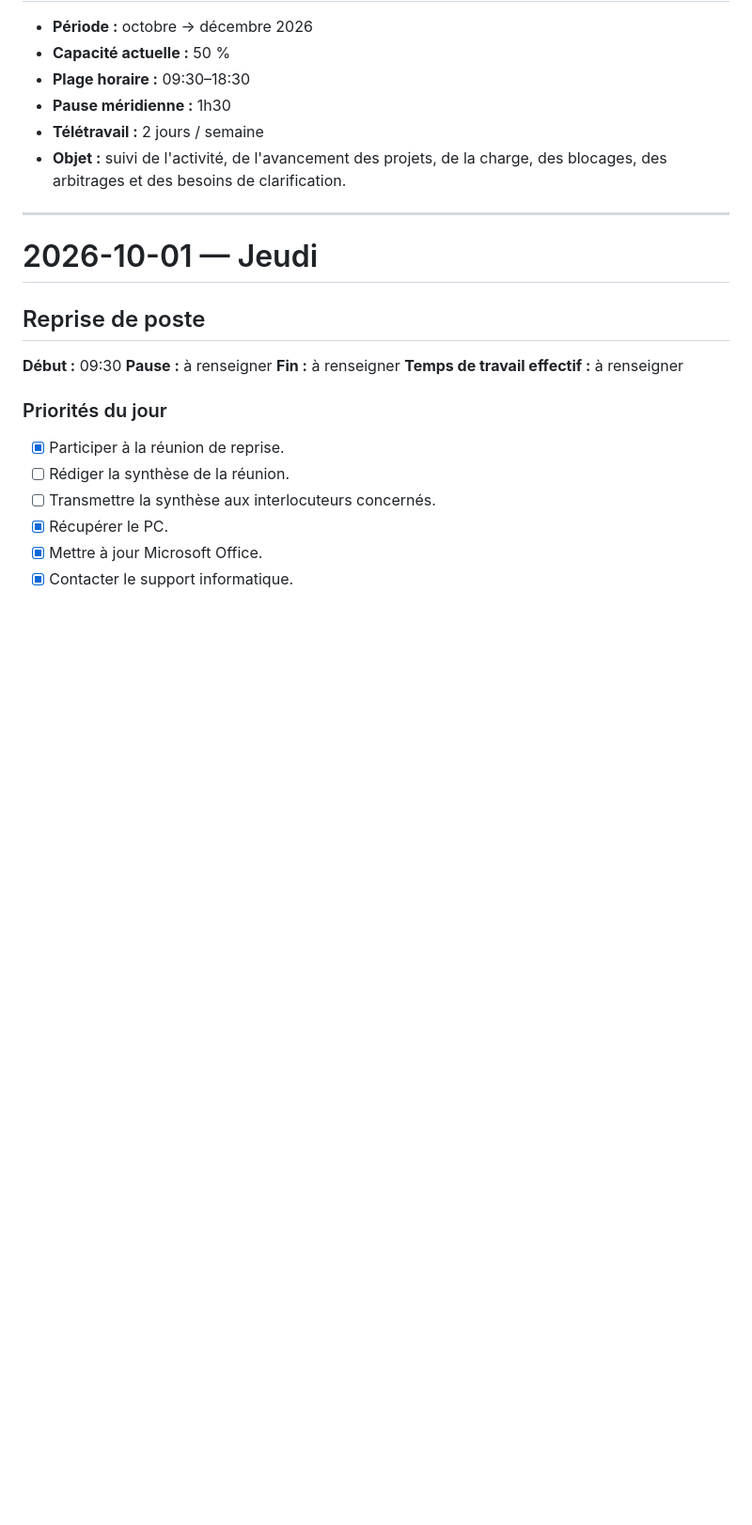
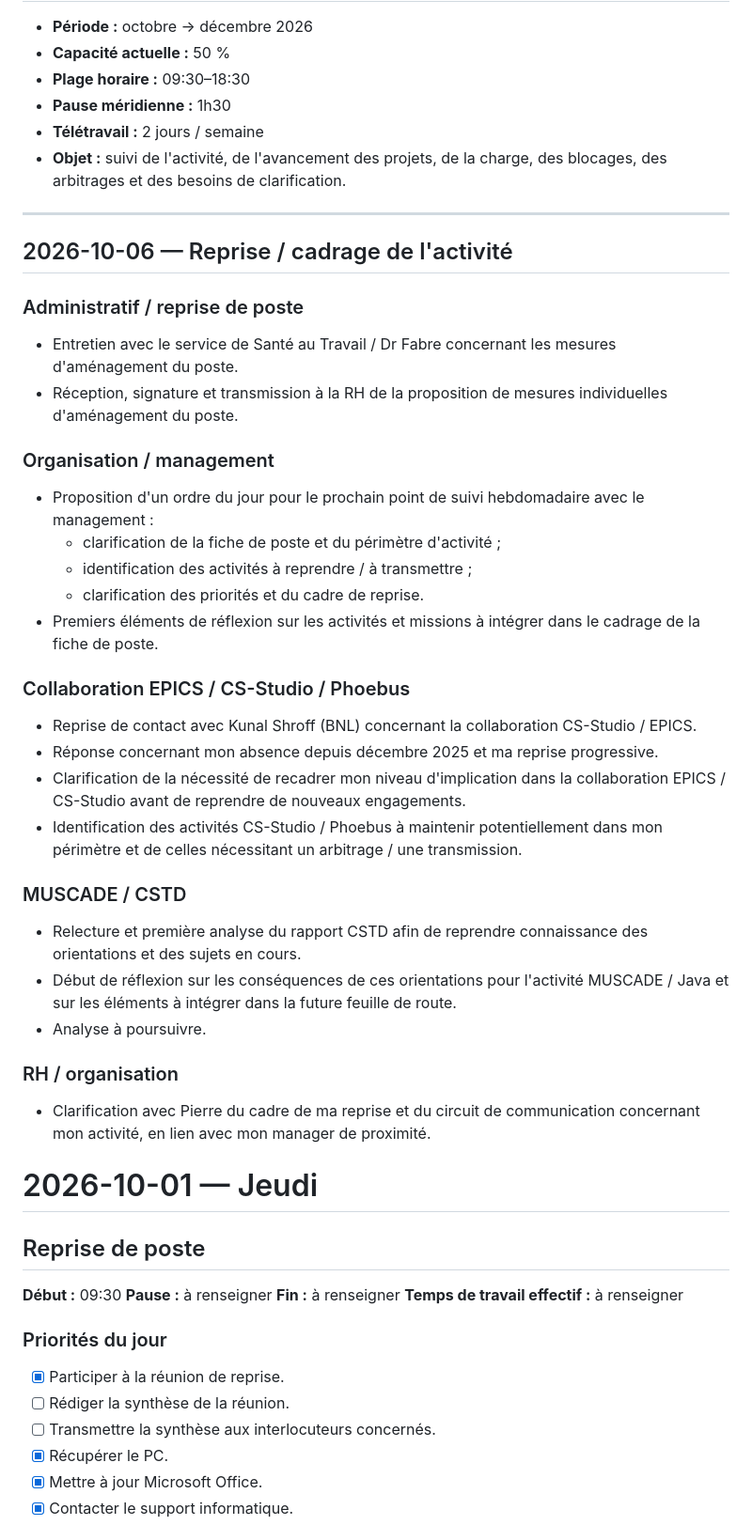
Before and after one commit to katysaintin/katysaintin.github.io, a Markdown page: rh/worklog.md, the part around the change. Shown at 94% size. Drawn GitHub-style; blank space fills up the shorter version.

```diff
--- a/rh/worklog.md
+++ b/rh/worklog.md
@@ -12,6 +12,33 @@ Journal factuel de mon activité professionnelle.
 * **Objet :** suivi de l'activité, de l'avancement des projets, de la charge, des blocages, des arbitrages et des besoins de clarification.
 
 ---
+
+## 2026-10-06 — Reprise / cadrage de l'activité
+
+### Administratif / reprise de poste
+- Entretien avec le service de Santé au Travail / Dr Fabre concernant les mesures d'aménagement du poste.
+- Réception, signature et transmission à la RH de la proposition de mesures individuelles d'aménagement du poste.
+
+### Organisation / management
+- Proposition d'un ordre du jour pour le prochain point de suivi hebdomadaire avec le management :
+  - clarification de la fiche de poste et du périmètre d'activité ;
+  - identification des activités à reprendre / à transmettre ;
+  - clarification des priorités et du cadre de reprise.
+- Premiers éléments de réflexion sur les activités et missions à intégrer dans le cadrage de la fiche de poste.
+
+### Collaboration EPICS / CS-Studio / Phoebus
+- Reprise de contact avec Kunal Shroff (BNL) concernant la collaboration CS-Studio / EPICS.
+- Réponse concernant mon absence depuis décembre 2025 et ma reprise progressive.
+- Clarification de la nécessité de recadrer mon niveau d'implication dans la collaboration EPICS / CS-Studio avant de reprendre de nouveaux engagements.
+- Identification des activités CS-Studio / Phoebus à maintenir potentiellement dans mon périmètre et de celles nécessitant un arbitrage / une transmission.
+
+### MUSCADE / CSTD
+- Relecture et première analyse du rapport CSTD afin de reprendre connaissance des orientations et des sujets en cours.
+- Début de réflexion sur les conséquences de ces orientations pour l'activité MUSCADE / Java et sur les éléments à intégrer dans la future feuille de route.
+- Analyse à poursuivre.
+
+### RH / organisation
+- Clarification avec Pierre du cadre de ma reprise et du circuit de communication concernant mon activité, en lien avec mon manager de proximité.
 
 # 2026-10-01 — Jeudi
 
```
